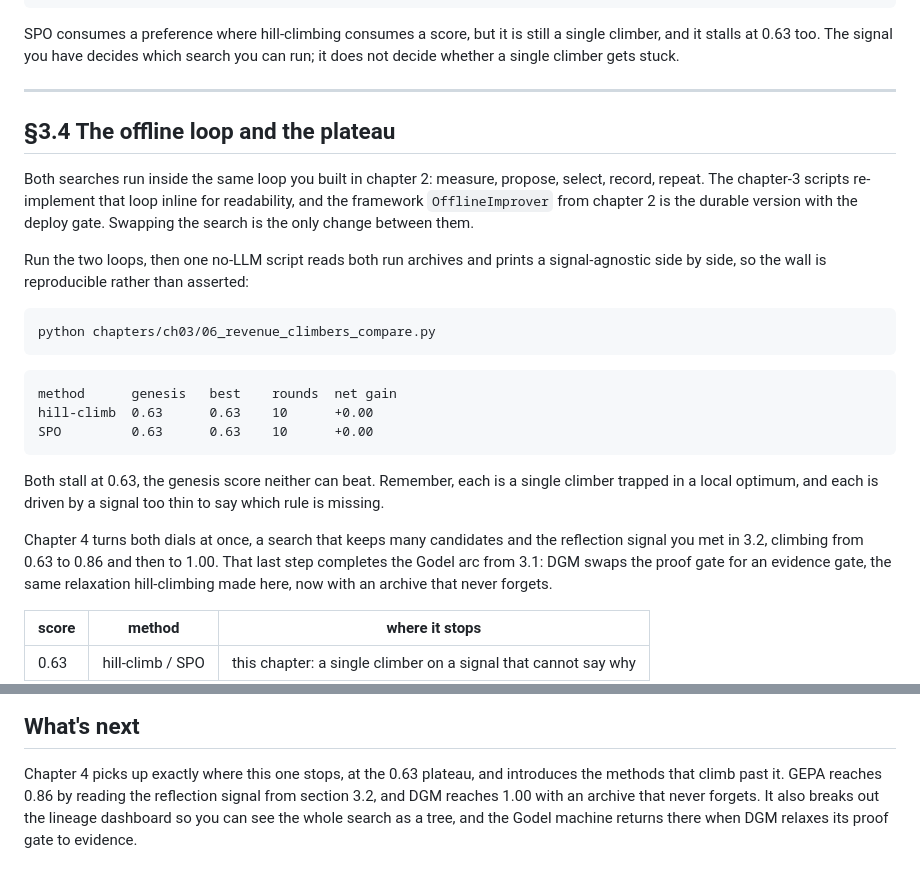
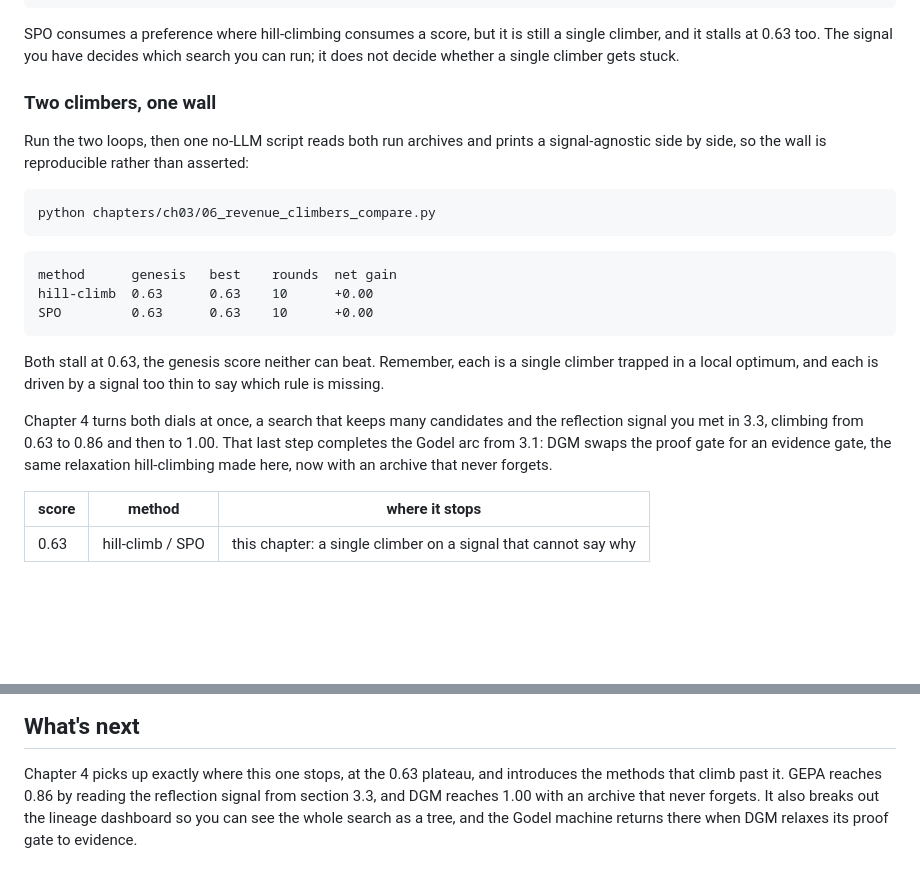
Before and after one commit to cxbxmxcx/self-improving-agents, a Markdown page: chapters/ch03/README.md, 2 parts joined by grey strips. GitHub-like rendering; blank space fills up the shorter version.

```diff
--- a/chapters/ch03/README.md
+++ b/chapters/ch03/README.md
@@ -155,15 +173,7 @@ SPO consumes a preference where hill-climbing consumes a score, but it is still
 a single climber, and it stalls at 0.63 too. The signal you have decides which
 search you can run; it does not decide whether a single climber gets stuck.
 
----
-
-## §3.4 The offline loop and the plateau
-
-Both searches run inside the same loop you built in chapter 2: measure, propose,
-select, record, repeat. The chapter-3 scripts re-implement that loop inline for
-readability, and the framework `OfflineImprover` from chapter 2 is the durable
-version with the deploy gate. Swapping the search is the only change between
-them.
+### Two climbers, one wall
 
 Run the two loops, then one no-LLM script reads both run archives and prints a
 signal-agnostic side by side, so the wall is reproducible rather than asserted:
@@ -183,7 +193,7 @@ single climber trapped in a local optimum, and each is driven by a signal too
 thin to say which rule is missing.
 
 Chapter 4 turns both dials at once, a search that keeps many candidates and the
-reflection signal you met in 3.2, climbing from 0.63 to 0.86 and then to 1.00.
+reflection signal you met in 3.3, climbing from 0.63 to 0.86 and then to 1.00.
 That last step completes the Godel arc from 3.1: DGM swaps the proof gate for an
 evidence gate, the same relaxation hill-climbing made here, now with an archive
 that never forgets.
@@ -217,7 +227,7 @@ dollars. The pattern generalizes even when the benchmark numbers do not.
 
 Chapter 4 picks up exactly where this one stops, at the 0.63 plateau, and
 introduces the methods that climb past it. GEPA reaches 0.86 by reading the
-reflection signal from section 3.2, and DGM reaches 1.00 with an archive that
+reflection signal from section 3.3, and DGM reaches 1.00 with an archive that
 never forgets. It also breaks out the lineage dashboard so you can see the whole
 search as a tree, and the Godel machine returns there when DGM relaxes its proof
 gate to evidence.
```
Also changed, not shown: other parts of chapters/ch03/README.md (+34 -16 lines).
